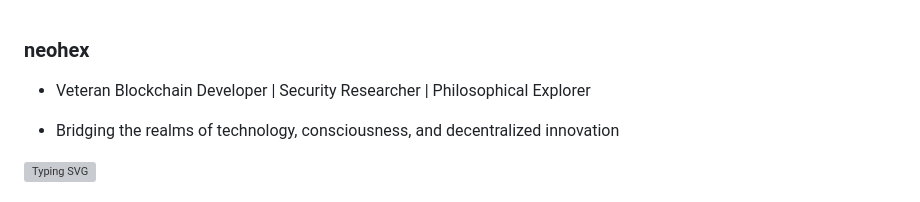
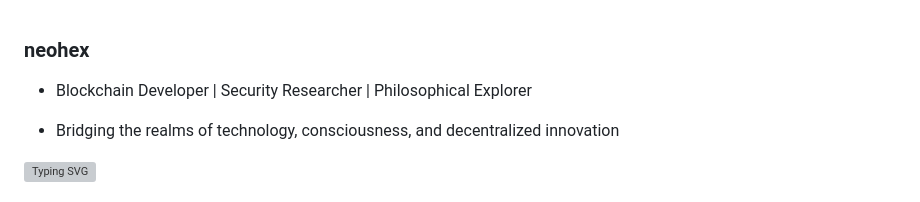
Before and after one commit to 0xneox/0xneox, a Markdown page: README.md, the part around the change. Drawn GitHub-style; grey boxes are pictures that could not be loaded.

```diff
--- a/README.md
+++ b/README.md
@@ -1,6 +1,6 @@
  ### neohex
 
-- Veteran Blockchain Developer | Security Researcher | Philosophical Explorer
+- Blockchain Developer | Security Researcher | Philosophical Explorer
 
 - Bridging the realms of technology, consciousness, and decentralized innovation
 
```
